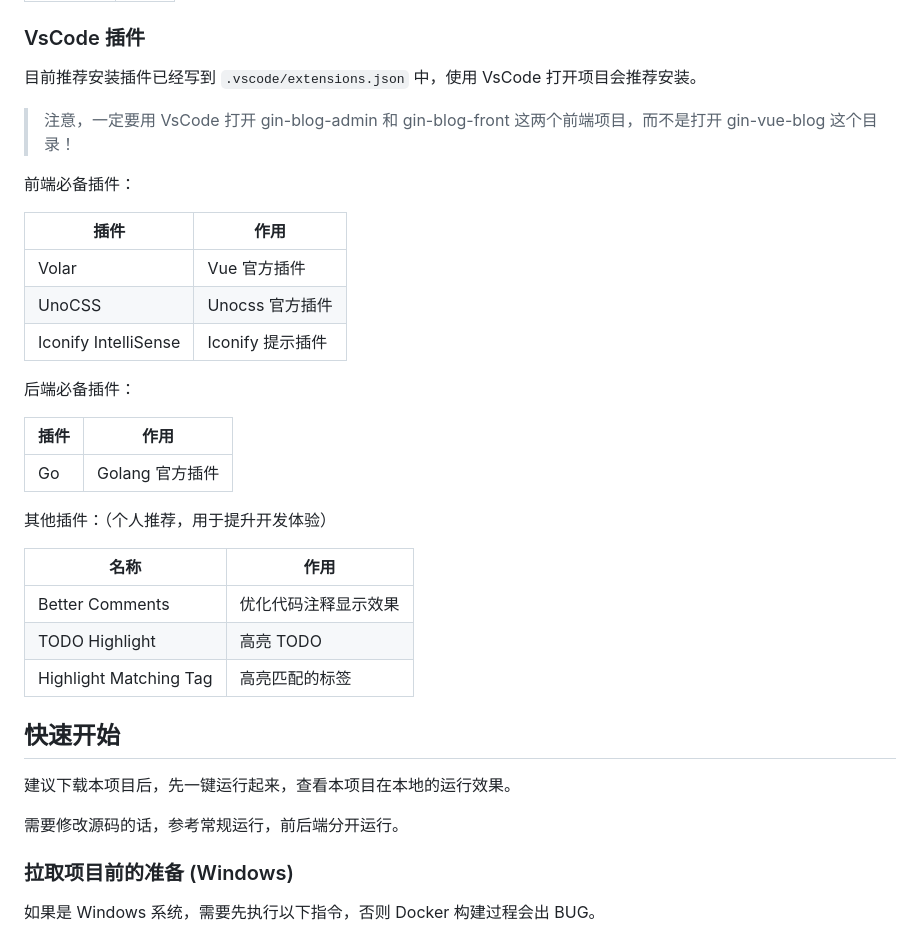
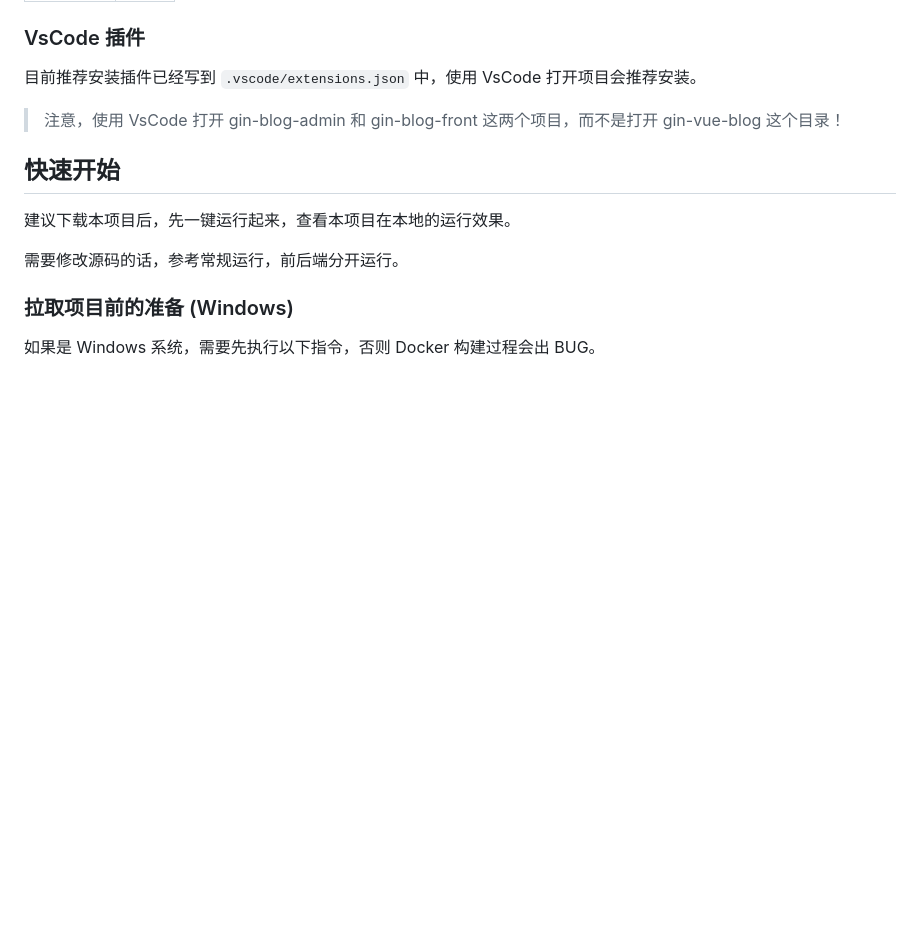
Before and after one commit to szluyu99/gin-vue-blog, a Markdown page: README.md, the part around one of its changes. GitHub-like rendering; blank space fills up the shorter version.

```diff
--- a/README.md
+++ b/README.md
@@ -246,29 +242,7 @@ deploy
 
 目前推荐安装插件已经写到 `.vscode/extensions.json` 中，使用 VsCode 打开项目会推荐安装。
 
-> 注意，一定要用 VsCode 打开 gin-blog-admin 和 gin-blog-front 这两个前端项目，而不是打开 gin-vue-blog 这个目录！
-
-前端必备插件：
-
-| 插件                   | 作用           |
-| -------------------- | ------------ |
-| Volar                | Vue 官方插件     |
-| UnoCSS               | Unocss 官方插件  |
-| Iconify IntelliSense | Iconify 提示插件 |
-
-后端必备插件：
-
-| 插件  | 作用          |
-| --- | ----------- |
-| Go  | Golang 官方插件 |
-
-其他插件：（个人推荐，用于提升开发体验）
-
-| 名称                     | 作用         |
-| ---------------------- | ---------- |
-| Better Comments        | 优化代码注释显示效果 |
-| TODO Highlight         | 高亮 TODO    |
-| Highlight Matching Tag | 高亮匹配的标签    |
+> 注意，使用 VsCode 打开 gin-blog-admin 和 gin-blog-front 这两个项目，而不是打开 gin-vue-blog 这个目录！
 
 ## 快速开始
 
```
Also changed, not shown: other parts of README.md (+48 -16 lines), images/前台首页.png (added), images/后台文章列表.png (added), images/头像.jpeg (added), 2 other files.
